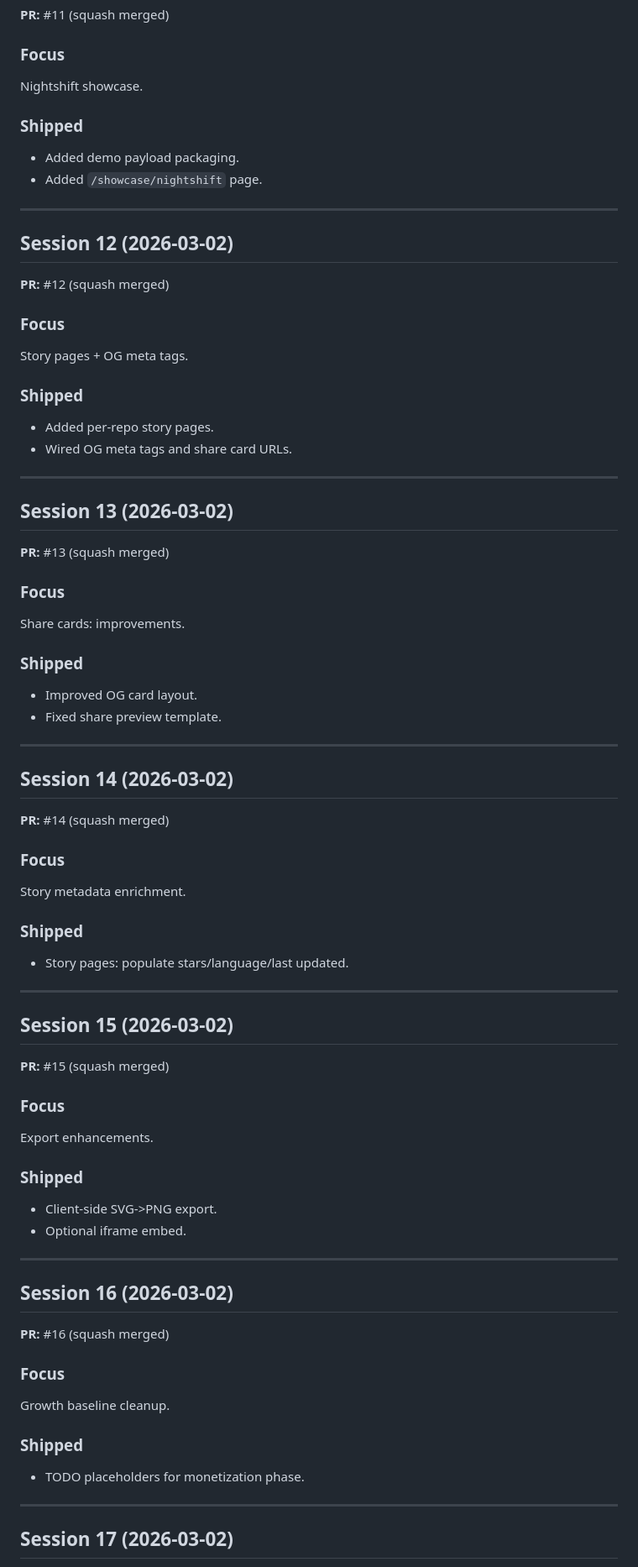
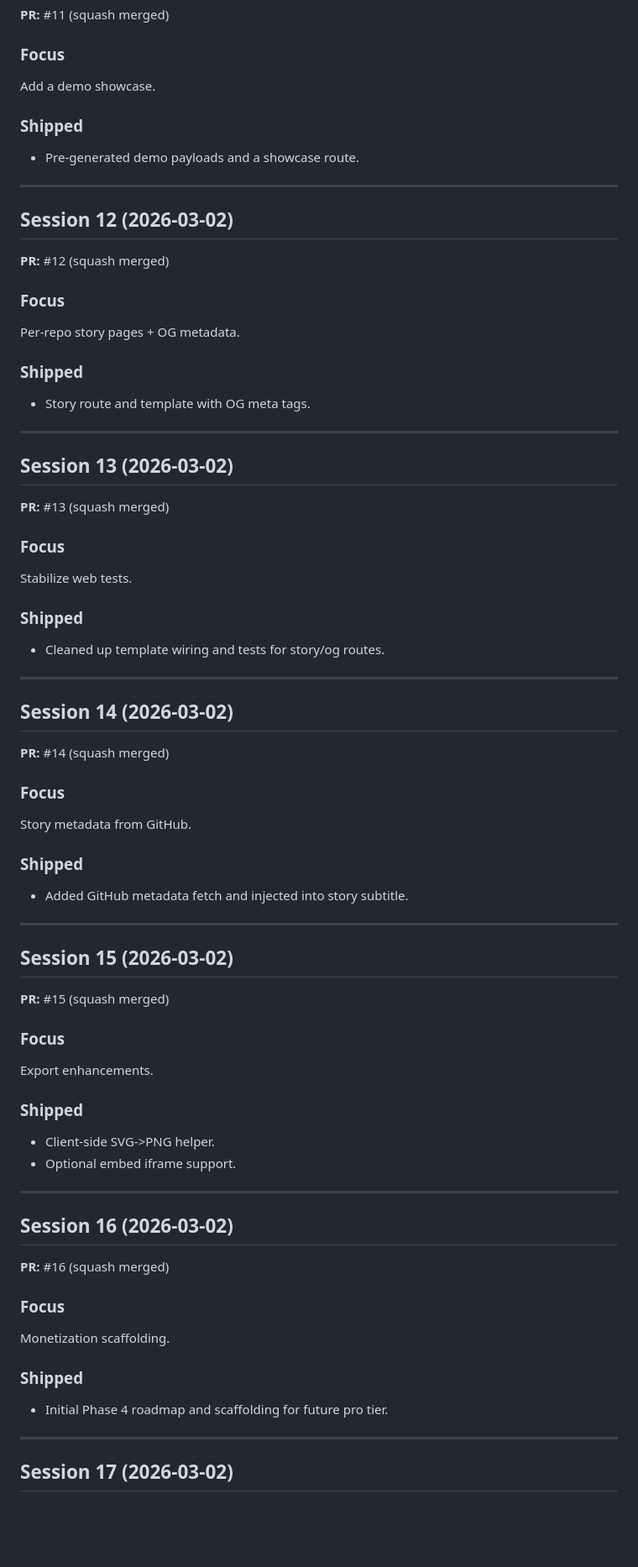
Before and after one commit to gunnargray-dev/reposcape, a Markdown page: SESSION_LOG.md, the part around one of its changes. Shown at 84% size. GitHub-like rendering; blank space fills up the shorter version.

```diff
--- a/SESSION_LOG.md
+++ b/SESSION_LOG.md
@@ -161,11 +160,10 @@ Export system: standalone HTML snapshot.
 **PR:** #11 (squash merged)
 
 ### Focus
-Nightshift showcase.
+Add a demo showcase.
 
 ### Shipped
-- Added demo payload packaging.
-- Added `/showcase/nightshift` page.
+- Pre-generated demo payloads and a showcase route.
 
 
 ---
@@ -175,11 +173,10 @@ Nightshift showcase.
 **PR:** #12 (squash merged)
 
 ### Focus
-Story pages + OG meta tags.
+Per-repo story pages + OG metadata.
 
 ### Shipped
-- Added per-repo story pages.
-- Wired OG meta tags and share card URLs.
+- Story route and template with OG meta tags.
 
 
 ---
@@ -189,11 +186,10 @@ Story pages + OG meta tags.
 **PR:** #13 (squash merged)
 
 ### Focus
-Share cards: improvements.
+Stabilize web tests.
 
 ### Shipped
-- Improved OG card layout.
-- Fixed share preview template.
+- Cleaned up template wiring and tests for story/og routes.
 
 
 ---
@@ -203,10 +199,10 @@ Share cards: improvements.
 **PR:** #14 (squash merged)
 
 ### Focus
-Story metadata enrichment.
+Story metadata from GitHub.
 
 ### Shipped
-- Story pages: populate stars/language/last updated.
+- Added GitHub metadata fetch and injected into story subtitle.
 
 
 ---
@@ -219,8 +215,8 @@ Story metadata enrichment.
 Export enhancements.
 
 ### Shipped
-- Client-side SVG->PNG export.
-- Optional iframe embed.
+- Client-side SVG->PNG helper.
+- Optional embed iframe support.
 
 
 ---
@@ -230,10 +226,10 @@ Export enhancements.
 **PR:** #16 (squash merged)
 
 ### Focus
-Growth baseline cleanup.
+Monetization scaffolding.
 
 ### Shipped
-- TODO placeholders for monetization phase.
+- Initial Phase 4 roadmap and scaffolding for future pro tier.
 
 
 ---
```
Also changed, not shown: other parts of SESSION_LOG.md (+70 -60 lines).
